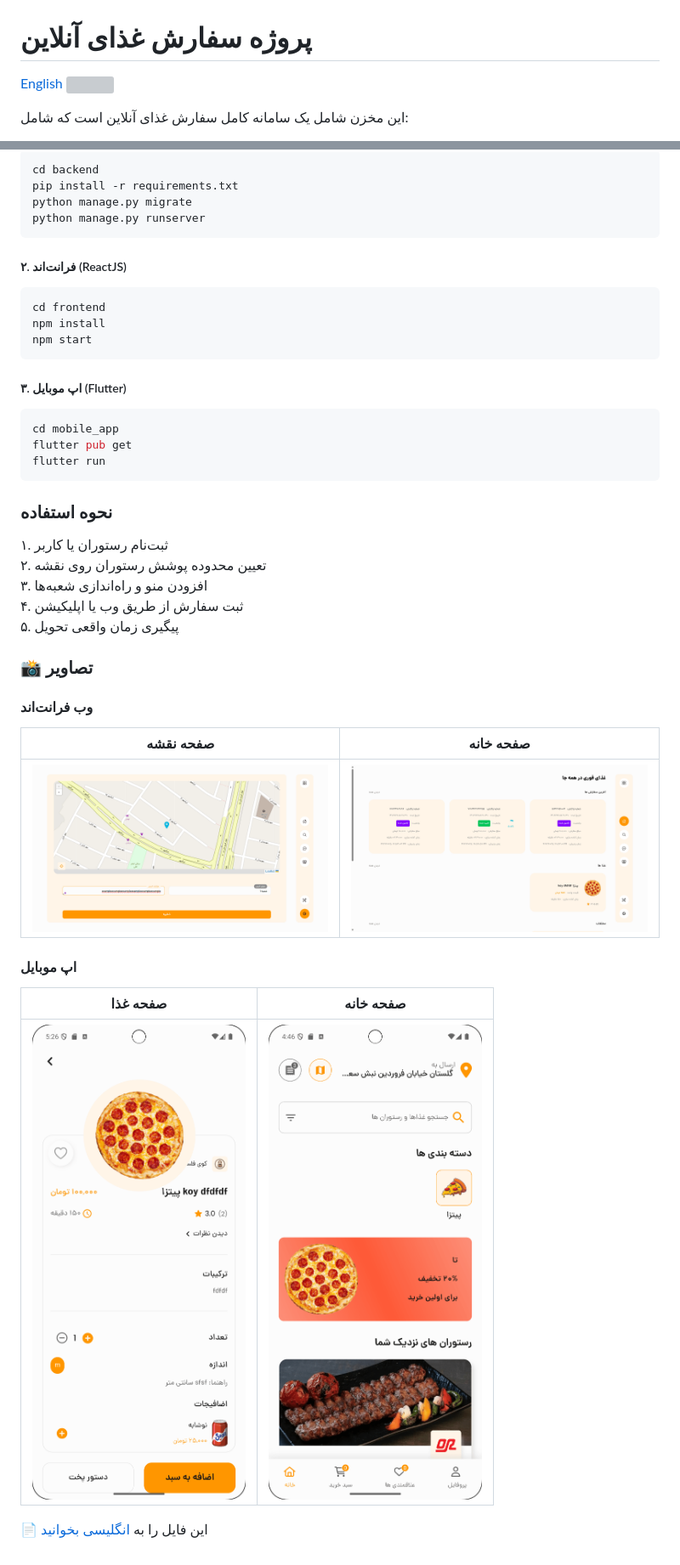
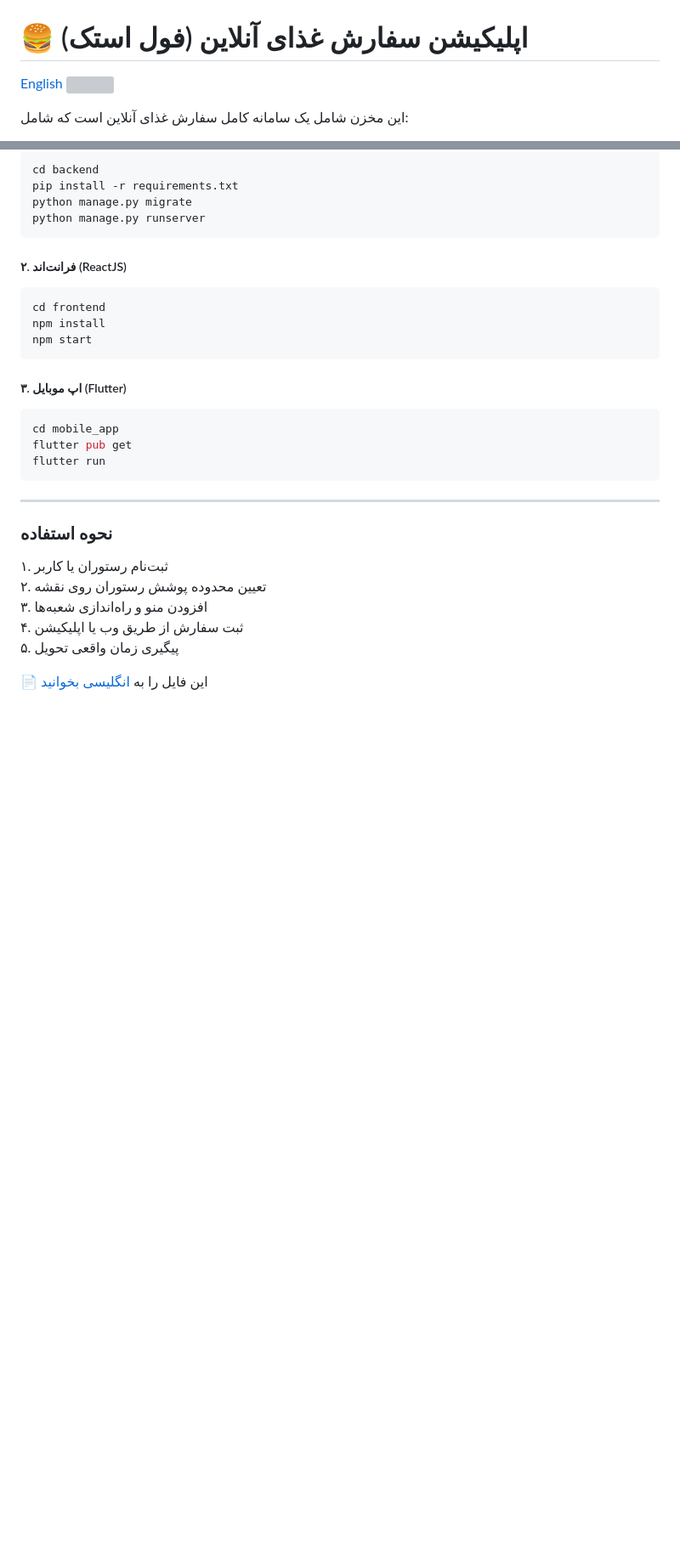
Before and after one commit to DivSlayer/Food-App, a Markdown page: README_FA.md, 2 parts joined by grey strips. Shown at 85% size. Drawn GitHub-style; blank space fills up the shorter version; grey boxes are pictures that could not be loaded.

````diff
--- a/README_FA.md
+++ b/README_FA.md
@@ -3,7 +3,7 @@
 
 <div dir="rtl" style="text-align: right">
 
-# پروژه سفارش غذای آنلاین
+# 🍔 اپلیکیشن سفارش غذای آنلاین (فول استک)
 [English <img src="https://raw.githubusercontent.com/hjnilsson/country-flags/master/svg/us.svg" width="20"/>](README.md)
 
 این مخزن شامل یک سامانه کامل سفارش غذای آنلاین است که شامل:
@@ -108,6 +122,8 @@ flutter pub get
 flutter run
 ```
 
+---
+
 ### نحوه استفاده
 
 ۱. ثبت‌نام رستوران یا کاربر
@@ -116,18 +132,6 @@ flutter run
 ۴. ثبت سفارش از طریق وب یا اپلیکیشن
 ۵. پیگیری زمان واقعی تحویل
 
-### 📸 تصاویر
-
-#### وب فرانت‌اند
-| صفحه نقشه                                                         | صفحه خانه                                                          |
-|-------------------------------------------------------------------|--------------------------------------------------------------------|
-| <img src="reactjs/screenshots/map_screen.png" style="width:100%"> | <img src="reactjs/screenshots/home_screen.png" style="width:100%"> |
-
-#### اپ موبایل
-| صفحه غذا                                                            | صفحه خانه                                                            |
-|---------------------------------------------------------------------|----------------------------------------------------------------------|
-| <img src="mobile/screenshots/food_screen.png" style="height:400px"> | <img src="mobile/screenshots/home_screen.png" style="height:400px;"> |
-
 
 📄 این فایل را به [انگلیسی بخوانید](README.md)
 
````
Also changed, not shown: other parts of README_FA.md (+16 -2 lines).
